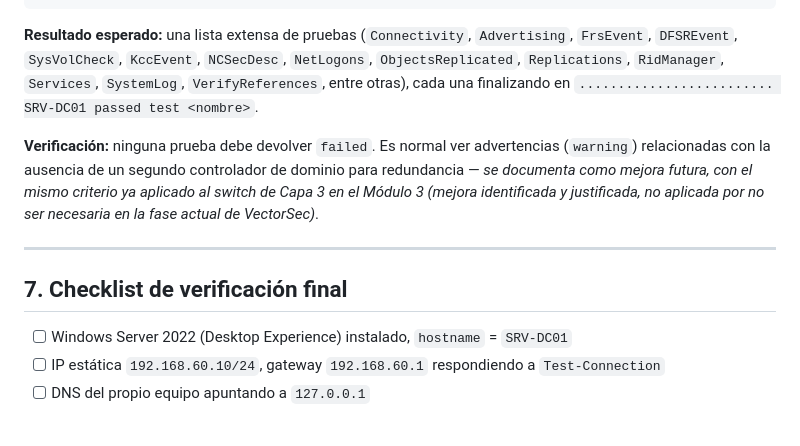
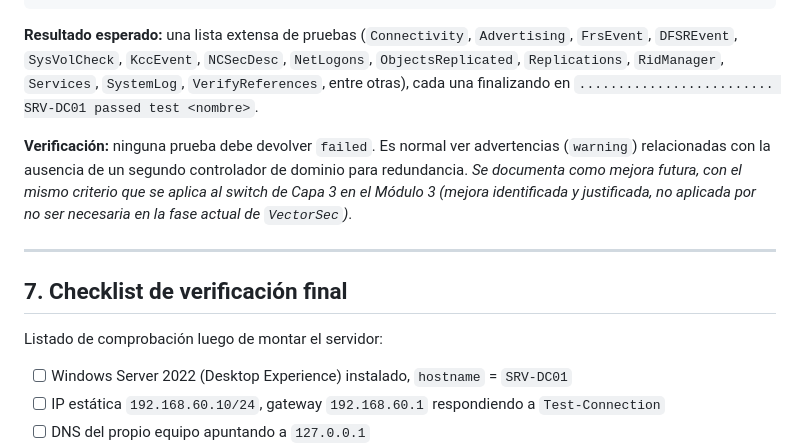
Before and after one commit to GabTS75/vectorsec-project, a Markdown page: modulo2-sistemas-operativos/servidores/SRV-DC01.md, the part around one of its changes. Rendered like a GitHub page; blank space fills up the shorter version.

```diff
--- a/modulo2-sistemas-operativos/servidores/SRV-DC01.md
+++ b/modulo2-sistemas-operativos/servidores/SRV-DC01.md
@@ -224,11 +224,13 @@ dcdiag /v
 
 **Resultado esperado:** una lista extensa de pruebas (`Connectivity`, `Advertising`, `FrsEvent`, `DFSREvent`, `SysVolCheck`, `KccEvent`, `NCSecDesc`, `NetLogons`, `ObjectsReplicated`, `Replications`, `RidManager`, `Services`, `SystemLog`, `VerifyReferences`, entre otras), cada una finalizando en `......................... SRV-DC01 passed test <nombre>`.
 
-**Verificación:** ninguna prueba debe devolver `failed`. Es normal ver advertencias (`warning`) relacionadas con la ausencia de un segundo controlador de dominio para redundancia — *se documenta como mejora futura, con el mismo criterio ya aplicado al switch de Capa 3 en el Módulo 3 (mejora identificada y justificada, no aplicada por no ser necesaria en la fase actual de VectorSec)*.
+**Verificación:** ninguna prueba debe devolver `failed`. Es normal ver advertencias (`warning`) relacionadas con la ausencia de un segundo controlador de dominio para redundancia. *Se documenta como mejora futura, con el mismo criterio que se aplica al switch de Capa 3 en el Módulo 3 (mejora identificada y justificada, no aplicada por no ser necesaria en la fase actual de `VectorSec`)*.
 
 ---
 
 ## 7. Checklist de verificación final
+
+Listado de comprobación luego de montar el servidor:
 
 - [ ] Windows Server 2022 (Desktop Experience) instalado, `hostname` = `SRV-DC01`
 - [ ] IP estática `192.168.60.10/24`, gateway `192.168.60.1` respondiendo a `Test-Connection`
```
Also changed, not shown: other parts of modulo2-sistemas-operativos/servidores/SRV-DC01.md (+5 -5 lines).
